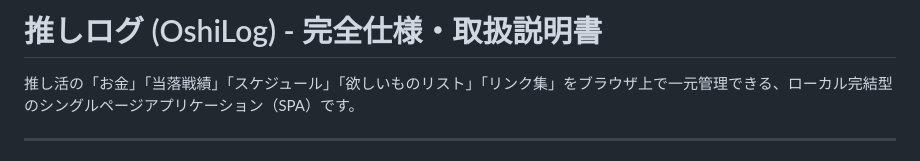
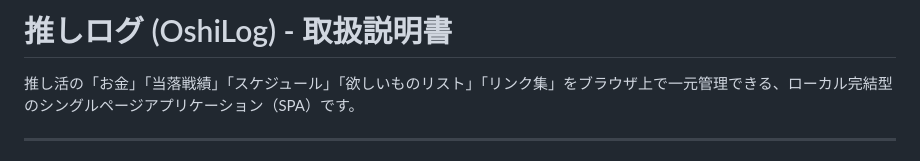
Before and after one commit to touched2222-alt/oshikatsu, a Markdown page: 使い方.md, the part around the change. Rendered like a GitHub page.

```diff
--- a/使い方.md
+++ b/使い方.md
@@ -1,4 +1,4 @@
-# 推しログ (OshiLog) - 完全仕様・取扱説明書
+# 推しログ (OshiLog) - 取扱説明書
 
 推し活の「お金」「当落戦績」「スケジュール」「欲しいものリスト」「リンク集」をブラウザ上で一元管理できる、ローカル完結型のシングルページアプリケーション（SPA）です。
 
```
